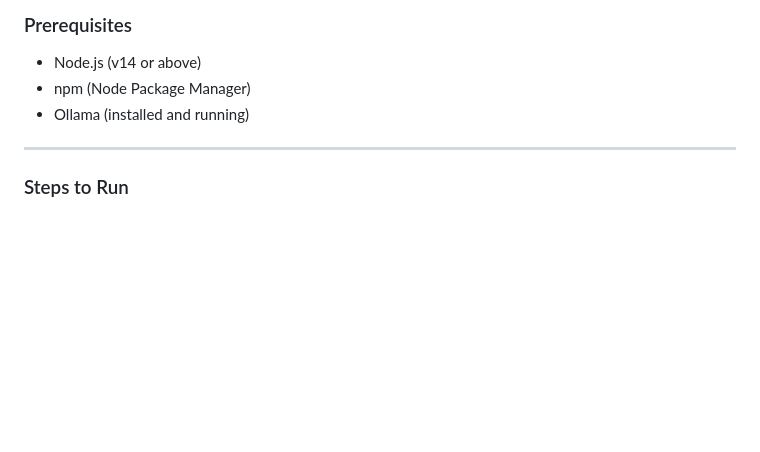
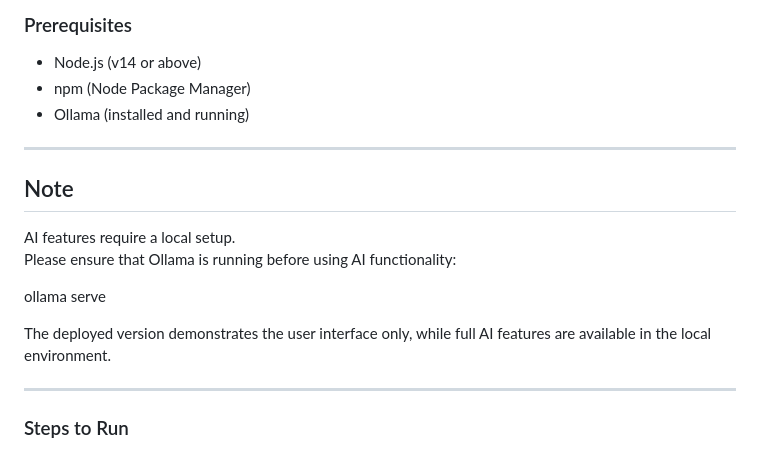
Before and after one commit to swathisree50/Ai-Narrative-Co-writer, a Markdown page: README.md, the part around the change. GitHub-like rendering; blank space fills up the shorter version.

```diff
--- a/README.md
+++ b/README.md
@@ -196,6 +196,17 @@ The system uses structured prompts to:
 
 ---
 
+## Note
+
+AI features require a local setup.
+Please ensure that Ollama is running before using AI functionality:
+
+ollama serve
+
+The deployed version demonstrates the user interface only, while full AI features are available in the local environment.
+
+---
+
 ### Steps to Run
 
 1. Clone the repository:
```
